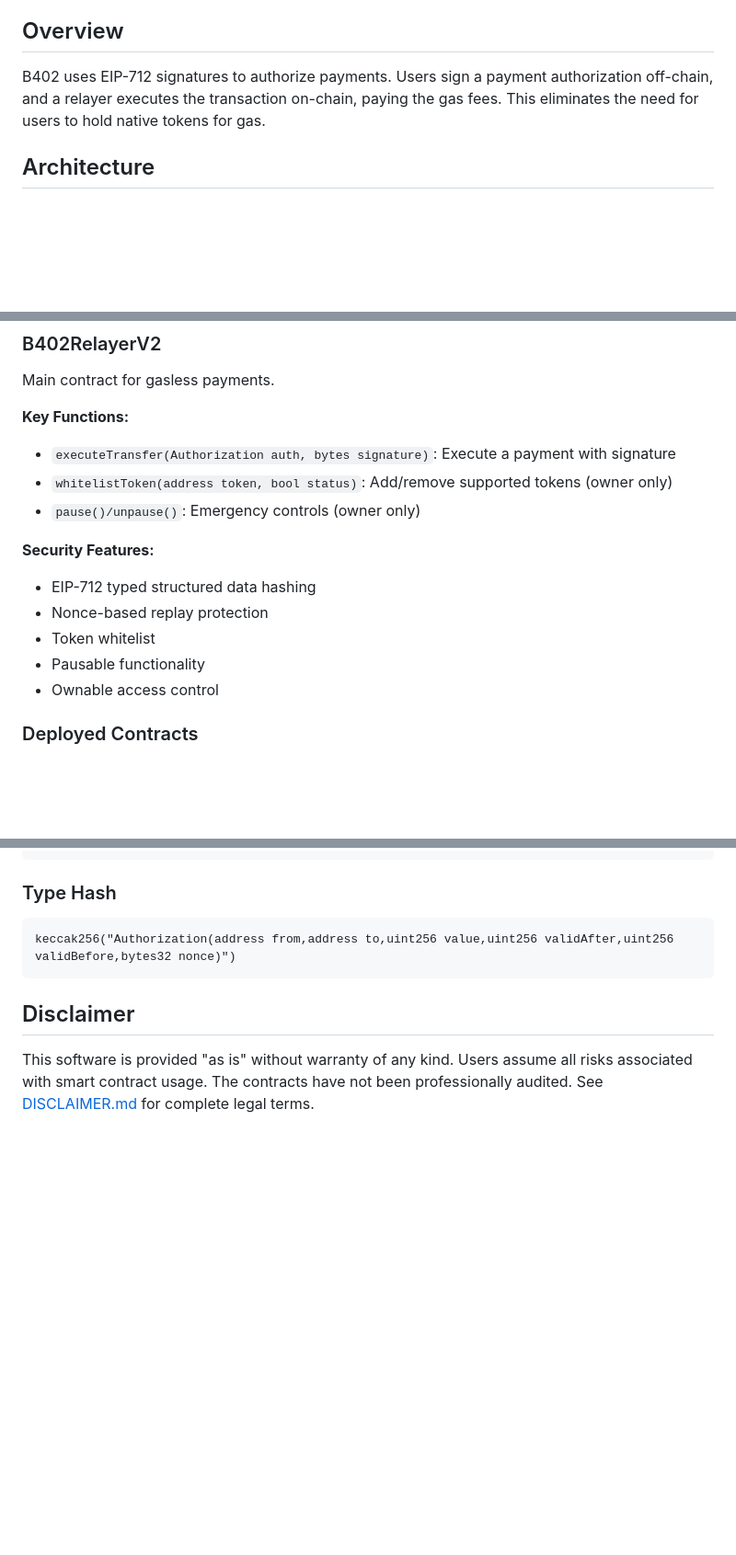
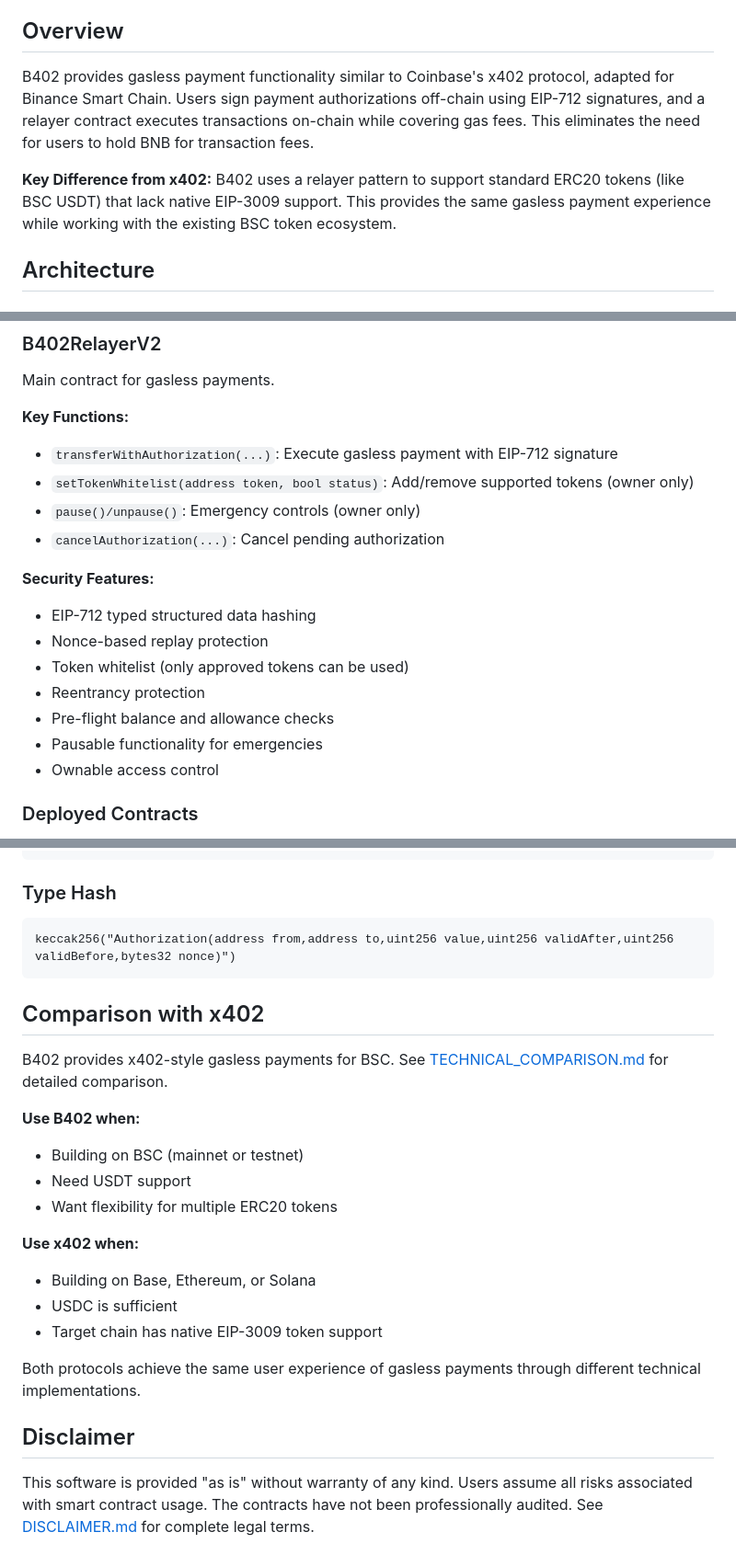
Before and after one commit to kushalsrinivas/x402-facilitator-avax, a Markdown page: README.md, 3 parts joined by grey strips. Shown at 92% size. GitHub-like rendering; blank space fills up the shorter version.

````diff
--- a/README.md
+++ b/README.md
@@ -8,7 +8,9 @@ A gasless payment protocol on Binance Smart Chain that enables users to make USD
 
 ## Overview
 
-B402 uses EIP-712 signatures to authorize payments. Users sign a payment authorization off-chain, and a relayer executes the transaction on-chain, paying the gas fees. This eliminates the need for users to hold native tokens for gas.
+B402 provides gasless payment functionality similar to Coinbase's x402 protocol, adapted for Binance Smart Chain. Users sign payment authorizations off-chain using EIP-712 signatures, and a relayer contract executes transactions on-chain while covering gas fees. This eliminates the need for users to hold BNB for transaction fees.
+
+**Key Difference from x402:** B402 uses a relayer pattern to support standard ERC20 tokens (like BSC USDT) that lack native EIP-3009 support. This provides the same gasless payment experience while working with the existing BSC token ecosystem.
 
 ## Architecture
 
@@ -55,16 +57,19 @@ Main contract for gasless payments.
 
 **Key Functions:**
 
-- `executeTransfer(Authorization auth, bytes signature)`: Execute a payment with signature
-- `whitelistToken(address token, bool status)`: Add/remove supported tokens (owner only)
+- `transferWithAuthorization(...)`: Execute gasless payment with EIP-712 signature
+- `setTokenWhitelist(address token, bool status)`: Add/remove supported tokens (owner only)
 - `pause()/unpause()`: Emergency controls (owner only)
+- `cancelAuthorization(...)`: Cancel pending authorization
 
 **Security Features:**
 
 - EIP-712 typed structured data hashing
 - Nonce-based replay protection
-- Token whitelist
-- Pausable functionality
+- Token whitelist (only approved tokens can be used)
+- Reentrancy protection
+- Pre-flight balance and allowance checks
+- Pausable functionality for emergencies
 - Ownable access control
 
 ### Deployed Contracts
@@ -270,6 +275,22 @@ struct Authorization {
 keccak256("Authorization(address from,address to,uint256 value,uint256 validAfter,uint256 validBefore,bytes32 nonce)")
 ```
 
+## Comparison with x402
+
+B402 provides x402-style gasless payments for BSC. See [TECHNICAL_COMPARISON.md](TECHNICAL_COMPARISON.md) for detailed comparison.
+
+**Use B402 when:**
+- Building on BSC (mainnet or testnet)
+- Need USDT support
+- Want flexibility for multiple ERC20 tokens
+
+**Use x402 when:**
+- Building on Base, Ethereum, or Solana
+- USDC is sufficient
+- Target chain has native EIP-3009 token support
+
+Both protocols achieve the same user experience of gasless payments through different technical implementations.
+
 ## Disclaimer
 
 This software is provided "as is" without warranty of any kind. Users assume all risks associated with smart contract usage. The contracts have not been professionally audited. See [DISCLAIMER.md](DISCLAIMER.md) for complete legal terms.
````
Also changed, not shown: other parts of README.md (+1 -0 lines), TECHNICAL_COMPARISON.md (added, +232 -0 lines).
